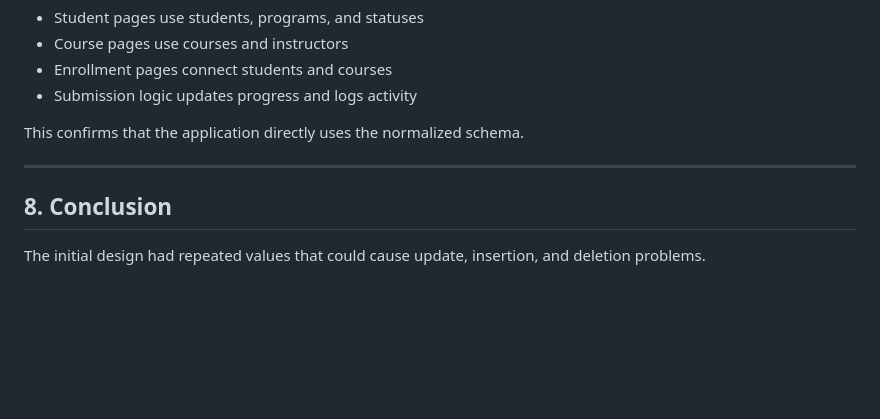
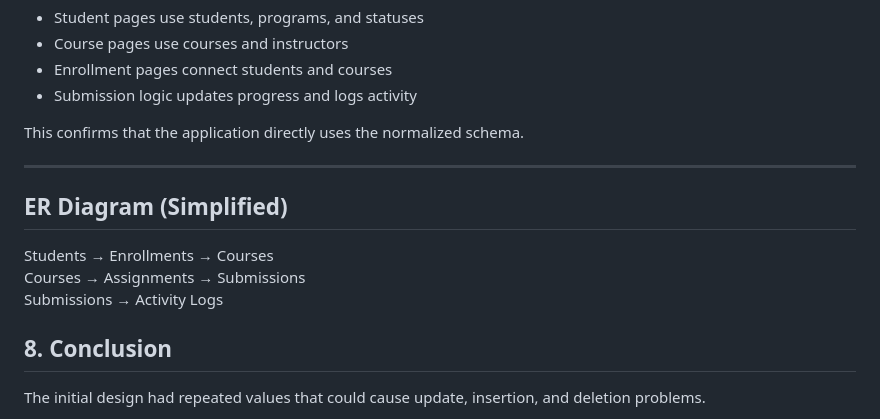
Before and after one commit to r387k939/HemanthKumar, a Markdown page: NORMALIZATION.md, the part around the change. Rendered like a GitHub page; blank space fills up the shorter version.

Commit message:
Adding ER Diagram to  Normalization.md  file

```diff
--- a/NORMALIZATION.md
+++ b/NORMALIZATION.md
@@ -163,6 +163,14 @@ This confirms that the application directly uses the normalized schema.
 
 ---
 
+
+## ER Diagram (Simplified)
+
+Students → Enrollments → Courses
+Courses → Assignments → Submissions
+Submissions → Activity Logs
+
+
 ## 8. Conclusion
 
 The initial design had repeated values that could cause update, insertion, and deletion problems.
```
